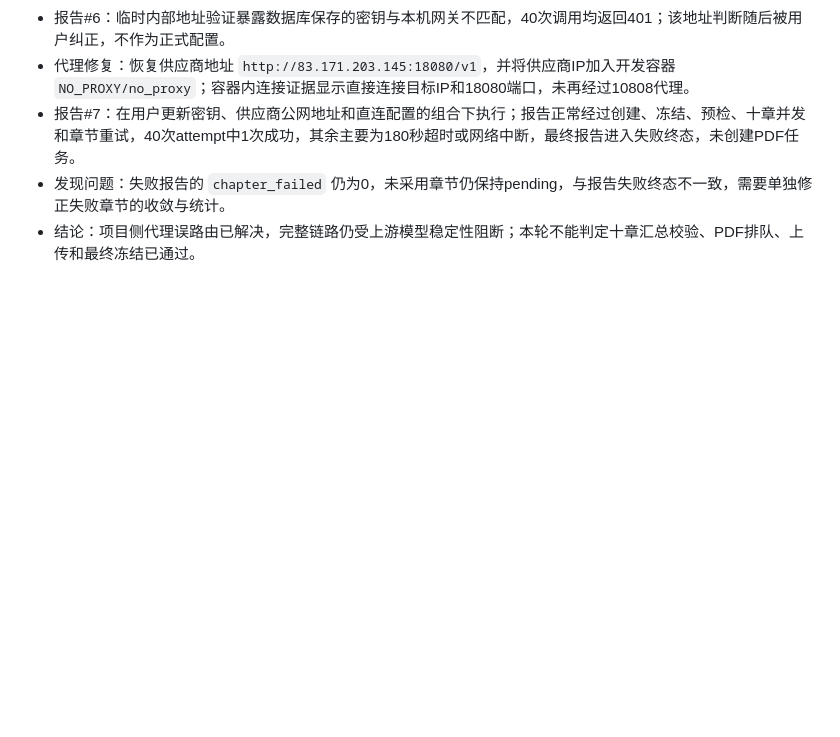
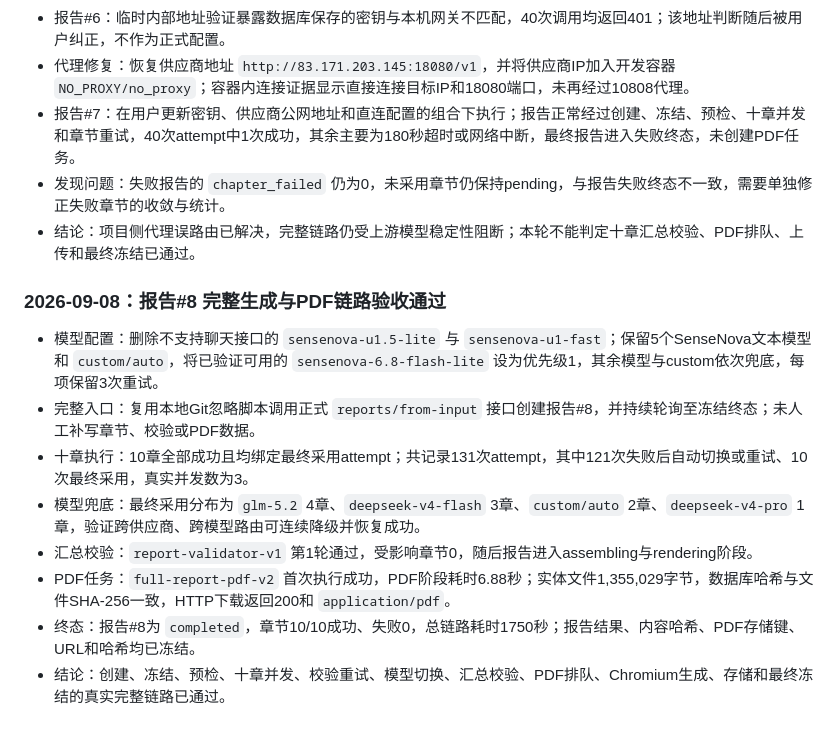
Before and after one commit to liangweijiang/fatelumen, a Markdown page: docs/完整报告执行计划与验收台账.md, the part around the change. Drawn GitHub-style; blank space fills up the shorter version.

Commit message:
test(report): 记录完整PDF链路验收

```diff
--- a/docs/完整报告执行计划与验收台账.md
+++ b/docs/完整报告执行计划与验收台账.md
@@ -349,3 +349,14 @@
 - 报告#7：在用户更新密钥、供应商公网地址和直连配置的组合下执行；报告正常经过创建、冻结、预检、十章并发和章节重试，40次attempt中1次成功，其余主要为180秒超时或网络中断，最终报告进入失败终态，未创建PDF任务。
 - 发现问题：失败报告的 `chapter_failed` 仍为0，未采用章节仍保持pending，与报告失败终态不一致，需要单独修正失败章节的收敛与统计。
 - 结论：项目侧代理误路由已解决，完整链路仍受上游模型稳定性阻断；本轮不能判定十章汇总校验、PDF排队、上传和最终冻结已通过。
+
+### 2026-09-08：报告#8 完整生成与PDF链路验收通过
+
+- 模型配置：删除不支持聊天接口的 `sensenova-u1.5-lite` 与 `sensenova-u1-fast`；保留5个SenseNova文本模型和 `custom/auto`，将已验证可用的 `sensenova-6.8-flash-lite` 设为优先级1，其余模型与custom依次兜底，每项保留3次重试。
+- 完整入口：复用本地Git忽略脚本调用正式 `reports/from-input` 接口创建报告#8，并持续轮询至冻结终态；未人工补写章节、校验或PDF数据。
+- 十章执行：10章全部成功且均绑定最终采用attempt；共记录131次attempt，其中121次失败后自动切换或重试、10次最终采用，真实并发数为3。
+- 模型兜底：最终采用分布为 `glm-5.2` 4章、`deepseek-v4-flash` 3章、`custom/auto` 2章、`deepseek-v4-pro` 1章，验证跨供应商、跨模型路由可连续降级并恢复成功。
+- 汇总校验：`report-validator-v1` 第1轮通过，受影响章节0，随后报告进入assembling与rendering阶段。
+- PDF任务：`full-report-pdf-v2` 首次执行成功，PDF阶段耗时6.88秒；实体文件1,355,029字节，数据库哈希与文件SHA-256一致，HTTP下载返回200和 `application/pdf`。
+- 终态：报告#8为 `completed`，章节10/10成功、失败0，总链路耗时1750秒；报告结果、内容哈希、PDF存储键、URL和哈希均已冻结。
+- 结论：创建、冻结、预检、十章并发、校验重试、模型切换、汇总校验、PDF排队、Chromium生成、存储和最终冻结的真实完整链路已通过。
```
